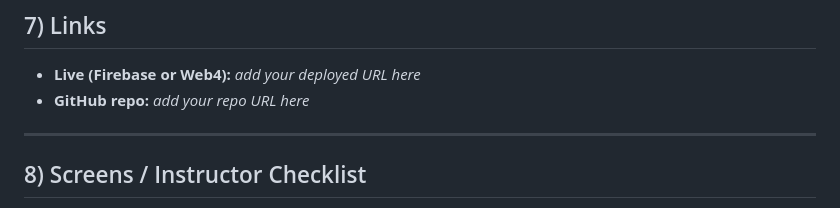
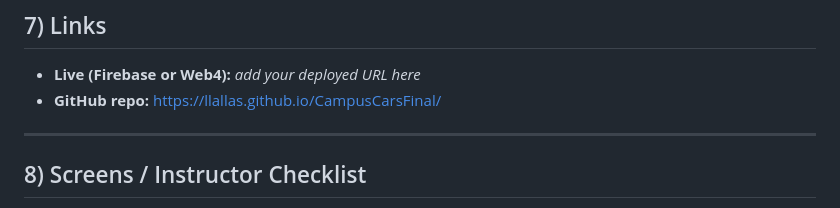
Before and after one commit to llallas/CampusCarsFinal, a Markdown page: README.md, the part around the change. Drawn GitHub-style.

Commit message:
Update GitHub repo link in README

```diff
--- a/README.md
+++ b/README.md
@@ -98,7 +98,7 @@ If your Web4 is a basic static host:
 
 ## 7) Links
 - **Live (Firebase or Web4):** _add your deployed URL here_
-- **GitHub repo:** _add your repo URL here_
+- **GitHub repo:** https://llallas.github.io/CampusCarsFinal/
 
 ---
 
```
